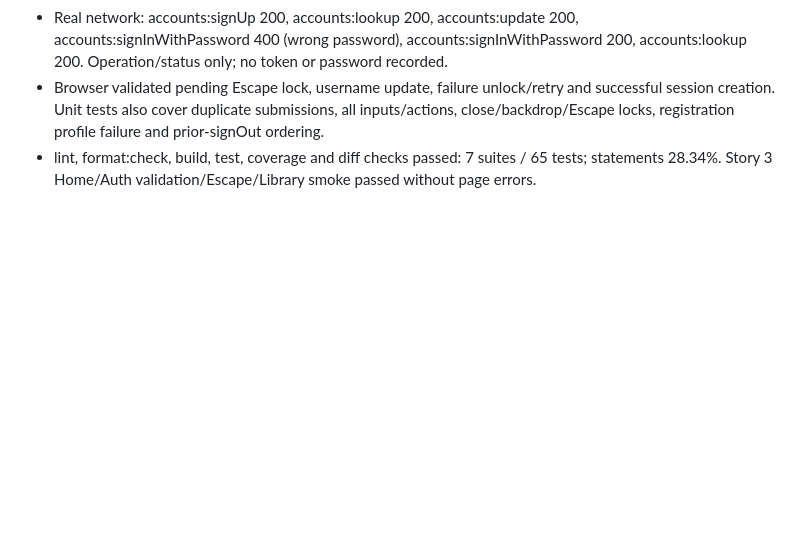
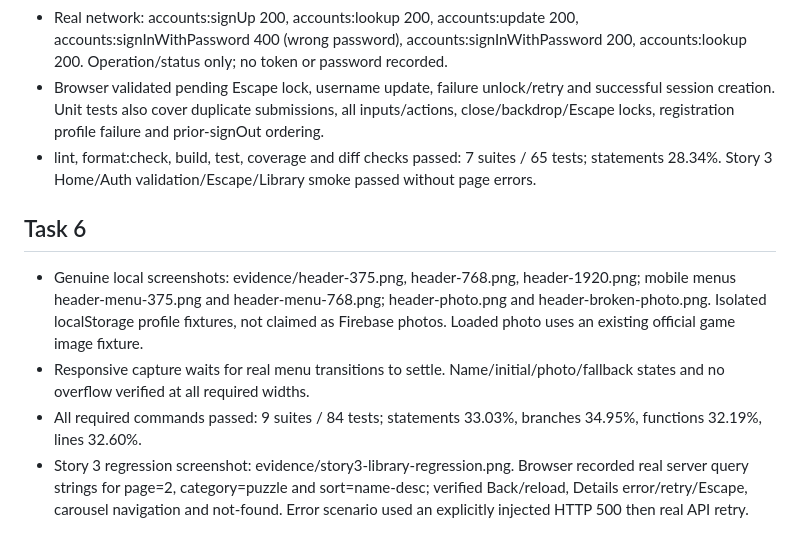
Before and after one commit to abnzrdev/minigames, a Markdown page: .codex/story-4/EVIDENCE.md, the part around the change. Rendered like a GitHub page; blank space fills up the shorter version.

Commit message:
docs(auth): record responsive profile and regression evidence

```diff
--- a/.codex/story-4/EVIDENCE.md
+++ b/.codex/story-4/EVIDENCE.md
@@ -40,3 +40,9 @@
 - Real network: accounts:signUp 200, accounts:lookup 200, accounts:update 200, accounts:signInWithPassword 400 (wrong password), accounts:signInWithPassword 200, accounts:lookup 200. Operation/status only; no token or password recorded.
 - Browser validated pending Escape lock, username update, failure unlock/retry and successful session creation. Unit tests also cover duplicate submissions, all inputs/actions, close/backdrop/Escape locks, registration profile failure and prior-signOut ordering.
 - lint, format:check, build, test, coverage and diff checks passed: 7 suites / 65 tests; statements 28.34%. Story 3 Home/Auth validation/Escape/Library smoke passed without page errors.
+
+## Task 6
+- Genuine local screenshots: evidence/header-375.png, header-768.png, header-1920.png; mobile menus header-menu-375.png and header-menu-768.png; header-photo.png and header-broken-photo.png. Isolated localStorage profile fixtures, not claimed as Firebase photos. Loaded photo uses an existing official game image fixture.
+- Responsive capture waits for real menu transitions to settle. Name/initial/photo/fallback states and no overflow verified at all required widths.
+- All required commands passed: 9 suites / 84 tests; statements 33.03%, branches 34.95%, functions 32.19%, lines 32.60%.
+- Story 3 regression screenshot: evidence/story3-library-regression.png. Browser recorded real server query strings for page=2, category=puzzle and sort=name-desc; verified Back/reload, Details error/retry/Escape, carousel navigation and not-found. Error scenario used an explicitly injected HTTP 500 then real API retry.
```
Also changed, not shown: .codex/story-4/PROGRESS.md (+4 -0 lines), .codex/story-4/TASKS.md (+10 -5 lines).
